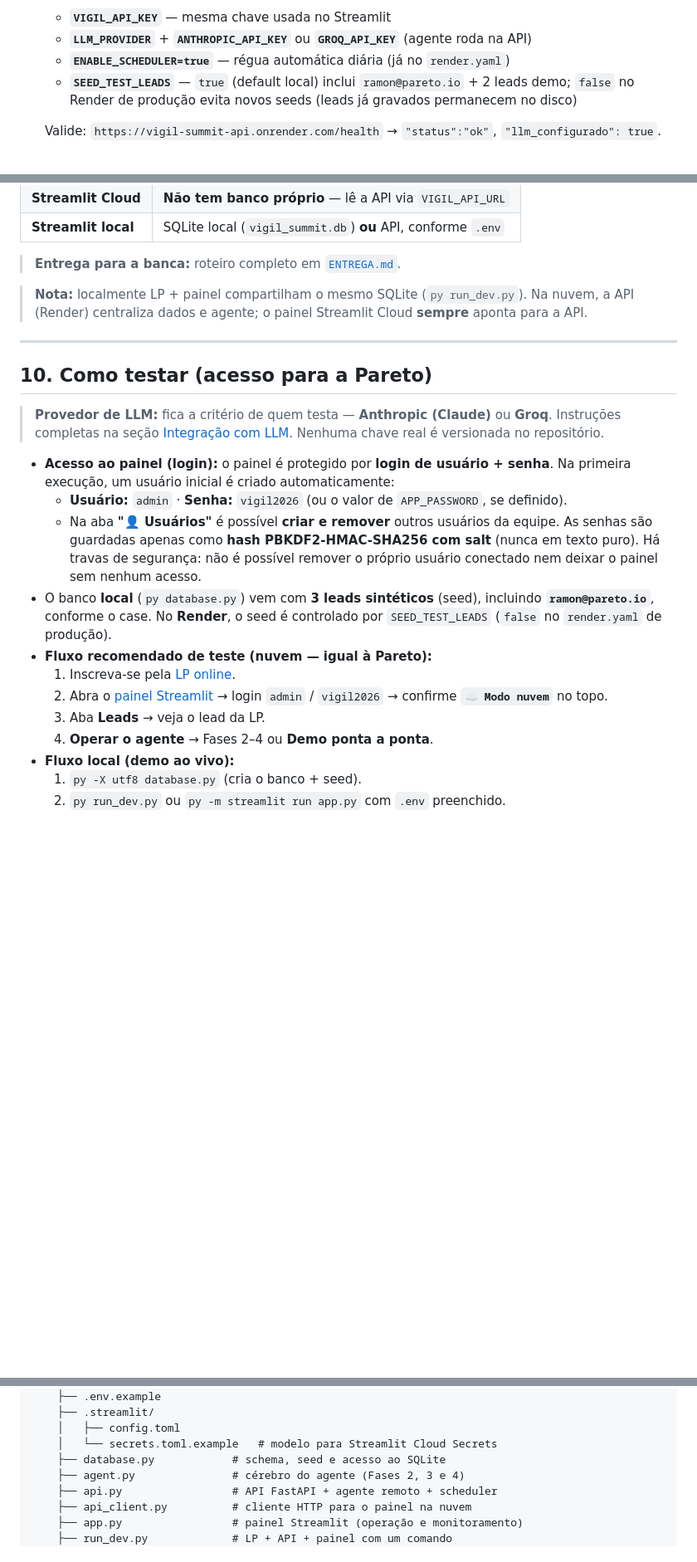
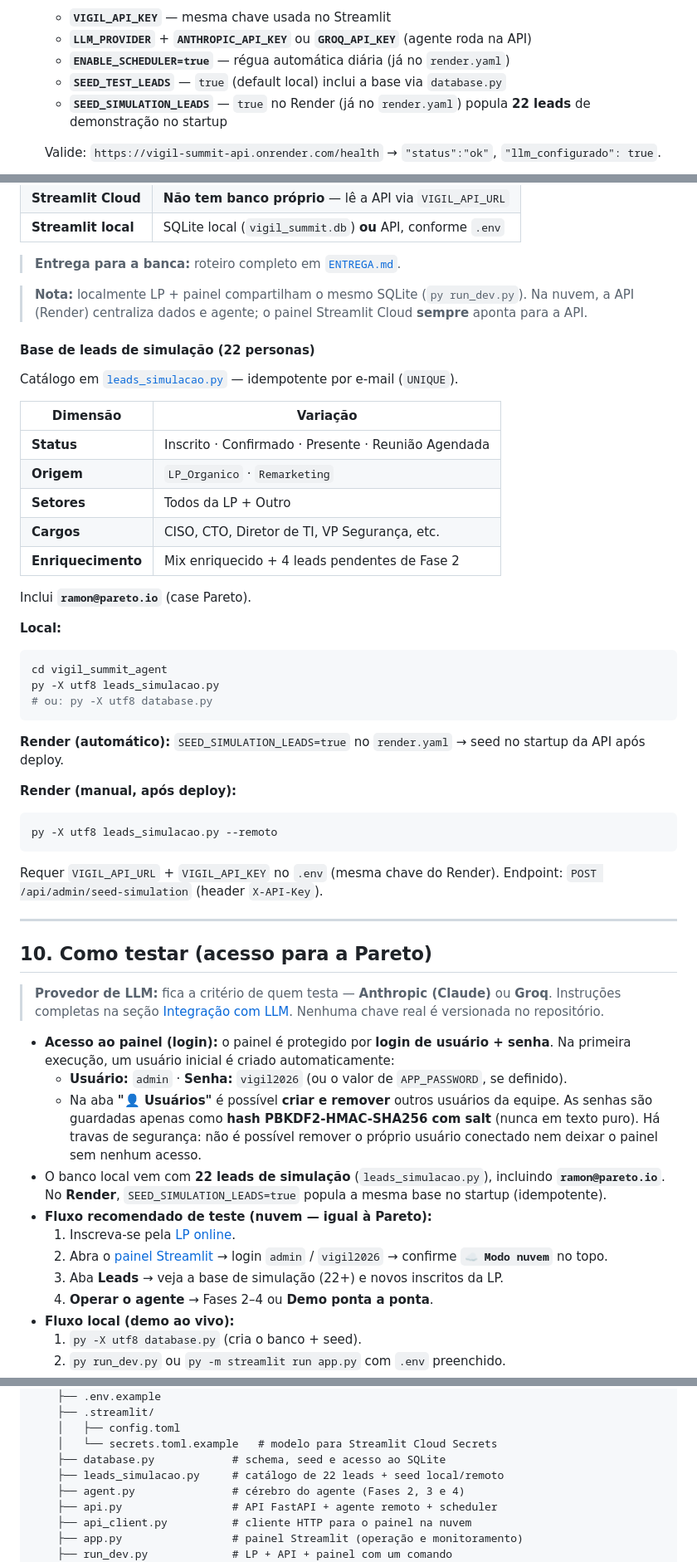
Before and after one commit to IrgoMallis/vigil_summit_agent, a Markdown page: README.md, 3 parts joined by grey strips. Shown at 83% size. Rendered like a GitHub page; blank space fills up the shorter version.

Commit message:
docs: documenta base de 22 leads de simulacao
- README e ENTREGA: leads_simulacao, SEED_SIMULATION_LEADS e seed remoto

Co-authored-by: Cursor <cursoragent@cursor.com>

````diff
--- a/README.md
+++ b/README.md
@@ -362,7 +362,8 @@ SEED_TEST_LEADS=true
    - **`VIGIL_API_KEY`** — mesma chave usada no Streamlit
    - **`LLM_PROVIDER`** + **`ANTHROPIC_API_KEY`** ou **`GROQ_API_KEY`** (agente roda na API)
    - **`ENABLE_SCHEDULER=true`** — régua automática diária (já no `render.yaml`)
-   - **`SEED_TEST_LEADS`** — `true` (default local) inclui `ramon@pareto.io` + 2 leads demo; `false` no Render de produção evita novos seeds (leads já gravados permanecem no disco)
+   - **`SEED_TEST_LEADS`** — `true` (default local) inclui a base via `database.py`
+   - **`SEED_SIMULATION_LEADS`** — `true` no Render (já no `render.yaml`) popula **22 leads** de demonstração no startup
 
    Valide: `https://vigil-summit-api.onrender.com/health` → `"status":"ok"`, `"llm_configurado": true`.
 3. **Streamlit Cloud** — [vigilsummitagent.streamlit.app](https://vigilsummitagent.streamlit.app/). Cole os Secrets de [`.streamlit/secrets.toml.example`](vigil_summit_agent/.streamlit/secrets.toml.example), salve e **Reboot app**. Confirme o banner **`☁️ Modo nuvem · API: …`** após o login.
@@ -381,6 +382,38 @@ Com `VIGIL_API_URL`, o painel **lê e opera** leads da LP via API (enriquecer, e
 
 > **Nota:** localmente LP + painel compartilham o mesmo SQLite (`py run_dev.py`). Na nuvem, a API (Render) centraliza dados e agente; o painel Streamlit Cloud **sempre** aponta para a API.
 
+#### Base de leads de simulação (22 personas)
+
+Catálogo em [`leads_simulacao.py`](vigil_summit_agent/leads_simulacao.py) — idempotente por e-mail (`UNIQUE`).
+
+| Dimensão | Variação |
+|----------|----------|
+| **Status** | Inscrito · Confirmado · Presente · Reunião Agendada |
+| **Origem** | `LP_Organico` · `Remarketing` |
+| **Setores** | Todos da LP + Outro |
+| **Cargos** | CISO, CTO, Diretor de TI, VP Segurança, etc. |
+| **Enriquecimento** | Mix enriquecido + 4 leads pendentes de Fase 2 |
+
+Inclui **`ramon@pareto.io`** (case Pareto).
+
+**Local:**
+
+```powershell
+cd vigil_summit_agent
+py -X utf8 leads_simulacao.py
+# ou: py -X utf8 database.py
+```
+
+**Render (automático):** `SEED_SIMULATION_LEADS=true` no `render.yaml` → seed no startup da API após deploy.
+
+**Render (manual, após deploy):**
+
+```powershell
+py -X utf8 leads_simulacao.py --remoto
+```
+
+Requer `VIGIL_API_URL` + `VIGIL_API_KEY` no `.env` (mesma chave do Render). Endpoint: `POST /api/admin/seed-simulation` (header `X-API-Key`).
+
 ---
 
 ## 10. Como testar (acesso para a Pareto)
@@ -390,11 +423,11 @@ Com `VIGIL_API_URL`, o painel **lê e opera** leads da LP via API (enriquecer, e
 - **Acesso ao painel (login):** o painel é protegido por **login de usuário + senha**. Na primeira execução, um usuário inicial é criado automaticamente:
   - **Usuário:** `admin` · **Senha:** `vigil2026` (ou o valor de `APP_PASSWORD`, se definido).
   - Na aba **"👤 Usuários"** é possível **criar e remover** outros usuários da equipe. As senhas são guardadas apenas como **hash PBKDF2-HMAC-SHA256 com salt** (nunca em texto puro). Há travas de segurança: não é possível remover o próprio usuário conectado nem deixar o painel sem nenhum acesso.
-- O banco **local** (`py database.py`) vem com **3 leads sintéticos** (seed), incluindo **`ramon@pareto.io`**, conforme o case. No **Render**, o seed é controlado por `SEED_TEST_LEADS` (`false` no `render.yaml` de produção).
+- O banco local vem com **22 leads de simulação** (`leads_simulacao.py`), incluindo **`ramon@pareto.io`**. No **Render**, `SEED_SIMULATION_LEADS=true` popula a mesma base no startup (idempotente).
 - **Fluxo recomendado de teste (nuvem — igual à Pareto):**
   1. Inscreva-se pela [LP online](https://irgomallis.github.io/vigil_summit_agent/).
   2. Abra o [painel Streamlit](https://vigilsummitagent.streamlit.app/) → login `admin` / `vigil2026` → confirme **`☁️ Modo nuvem`** no topo.
-  3. Aba **Leads** → veja o lead da LP.
+  3. Aba **Leads** → veja a base de simulação (22+) e novos inscritos da LP.
   4. **Operar o agente** → Fases 2–4 ou **Demo ponta a ponta**.
 - **Fluxo local (demo ao vivo):**
   1. `py -X utf8 database.py` (cria o banco + seed).
@@ -486,6 +519,7 @@ Case - AI Engineer (2026)/
     │   ├── config.toml
     │   └── secrets.toml.example   # modelo para Streamlit Cloud Secrets
     ├── database.py            # schema, seed e acesso ao SQLite
+    ├── leads_simulacao.py     # catálogo de 22 leads + seed local/remoto
     ├── agent.py               # cérebro do agente (Fases 2, 3 e 4)
     ├── api.py                 # API FastAPI + agente remoto + scheduler
     ├── api_client.py          # cliente HTTP para o painel na nuvem
````
Also changed, not shown: other parts of README.md (+1 -1 lines), ENTREGA.md (+6 -5 lines).
